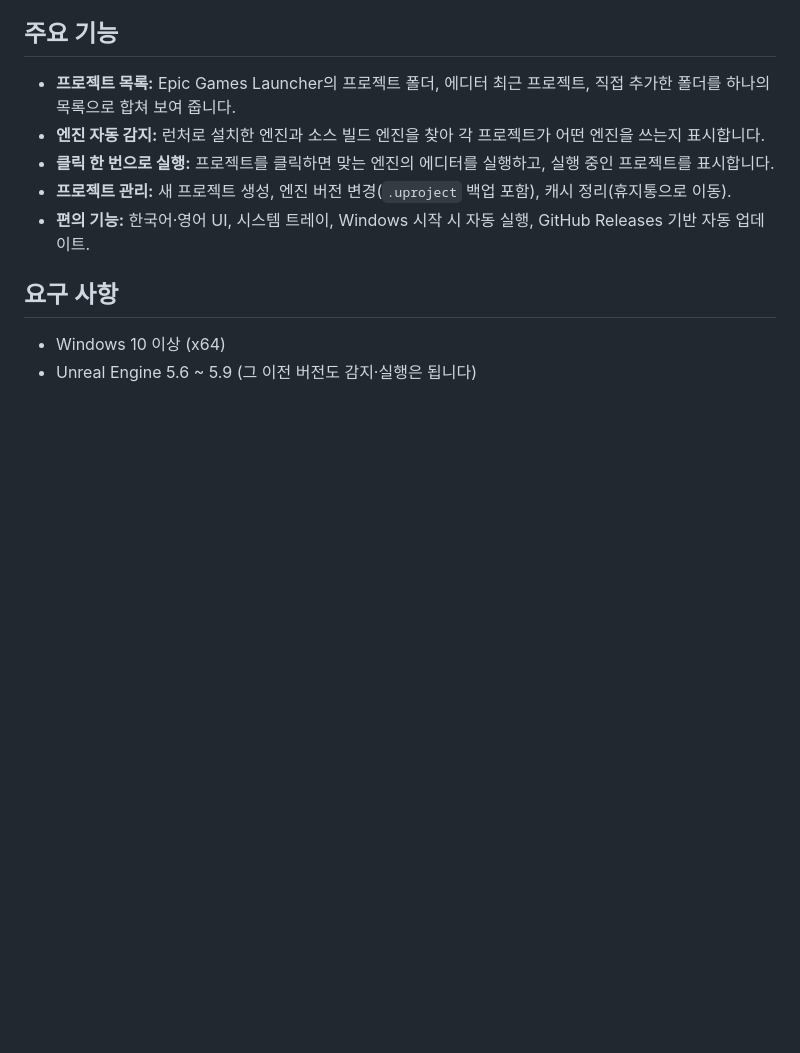
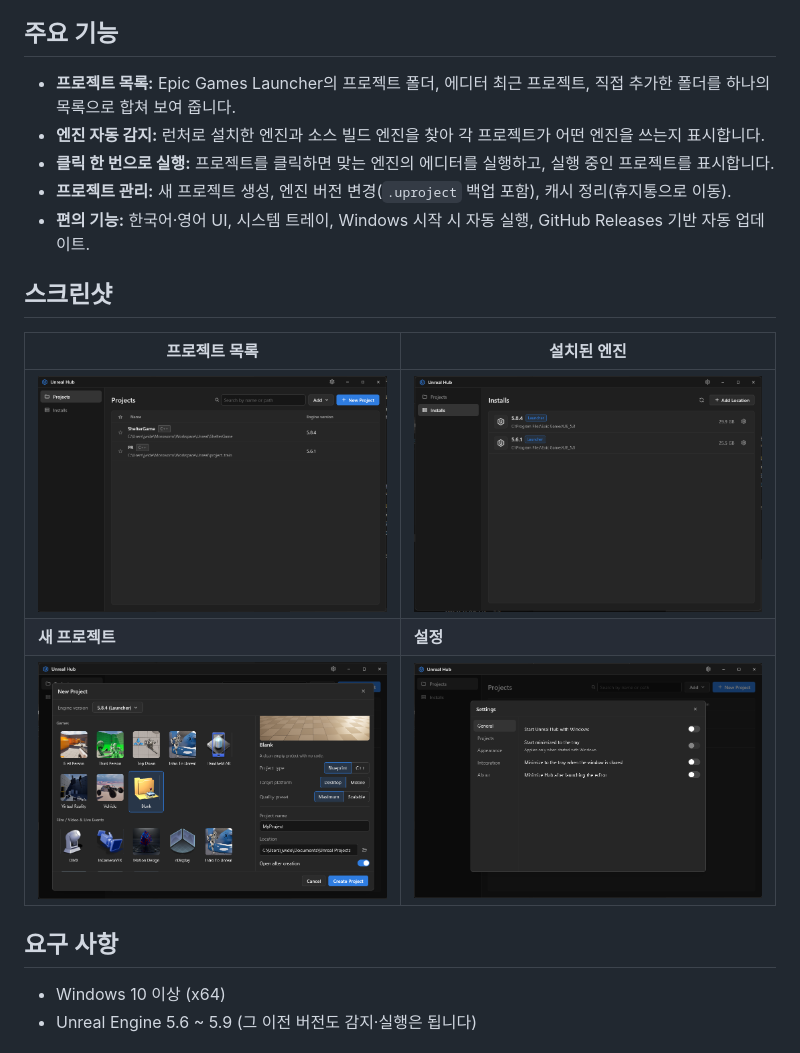
Before and after one commit to Mossworm/unreal-hub, a Markdown page: README.md, the part around the change. Drawn GitHub-style; pictures changed too: docs/screenshots/installs.png (added), docs/screenshots/new-project.png (added), docs/screenshots/projects.png (added); blank space fills up the shorter version.

Commit message:
README.md 에 스크린샷 추가

```diff
--- a/README.md
+++ b/README.md
@@ -9,6 +9,14 @@
 - **클릭 한 번으로 실행:** 프로젝트를 클릭하면 맞는 엔진의 에디터를 실행하고, 실행 중인 프로젝트를 표시합니다.
 - **프로젝트 관리:** 새 프로젝트 생성, 엔진 버전 변경(`.uproject` 백업 포함), 캐시 정리(휴지통으로 이동).
 - **편의 기능:** 한국어·영어 UI, 시스템 트레이, Windows 시작 시 자동 실행, GitHub Releases 기반 자동 업데이트.
+
+## 스크린샷
+
+| 프로젝트 목록 | 설치된 엔진 |
+| --- | --- |
+| ![프로젝트 목록](docs/screenshots/projects.png) | ![설치된 엔진](docs/screenshots/installs.png) |
+| **새 프로젝트** | **설정** |
+| ![새 프로젝트](docs/screenshots/new-project.png) | ![설정](docs/screenshots/settings.png) |
 
 ## 요구 사항
 
```
